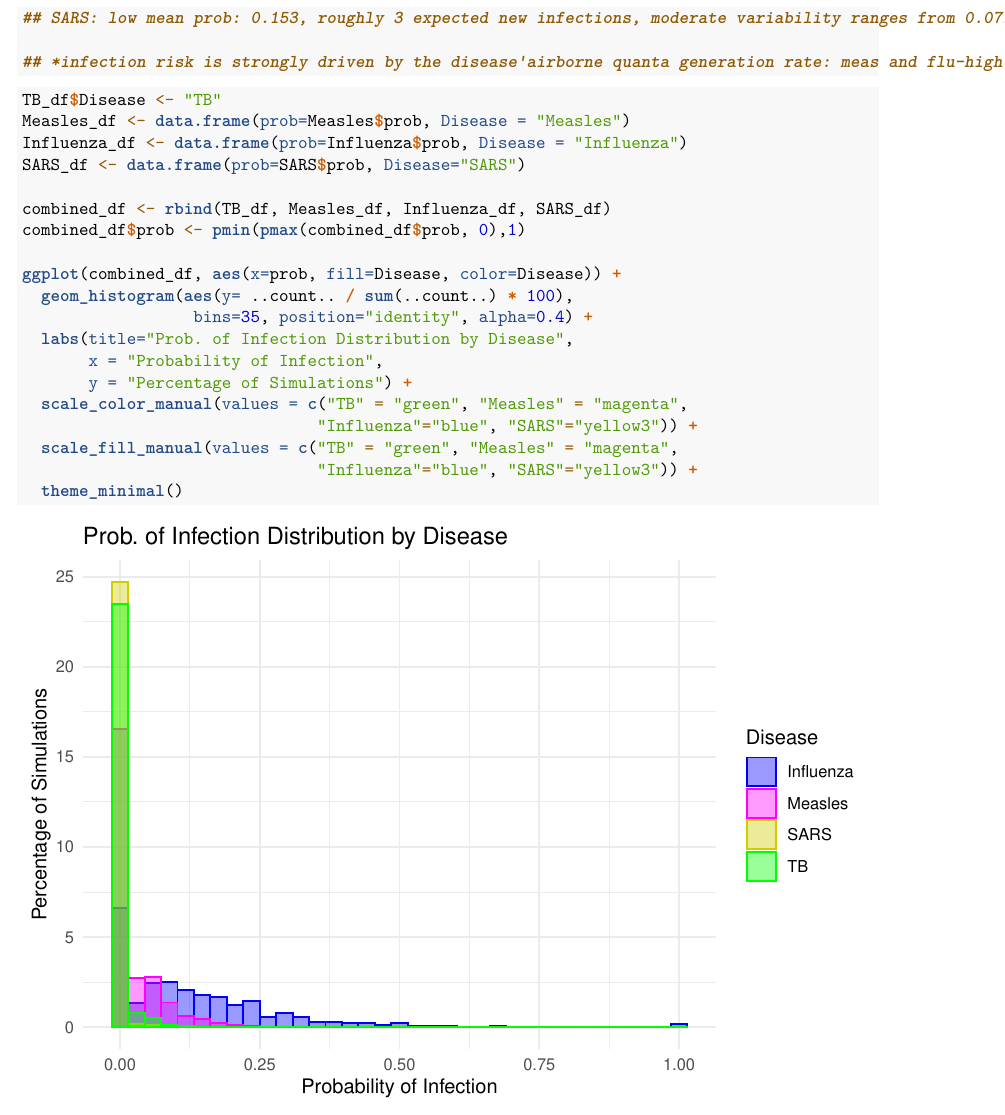
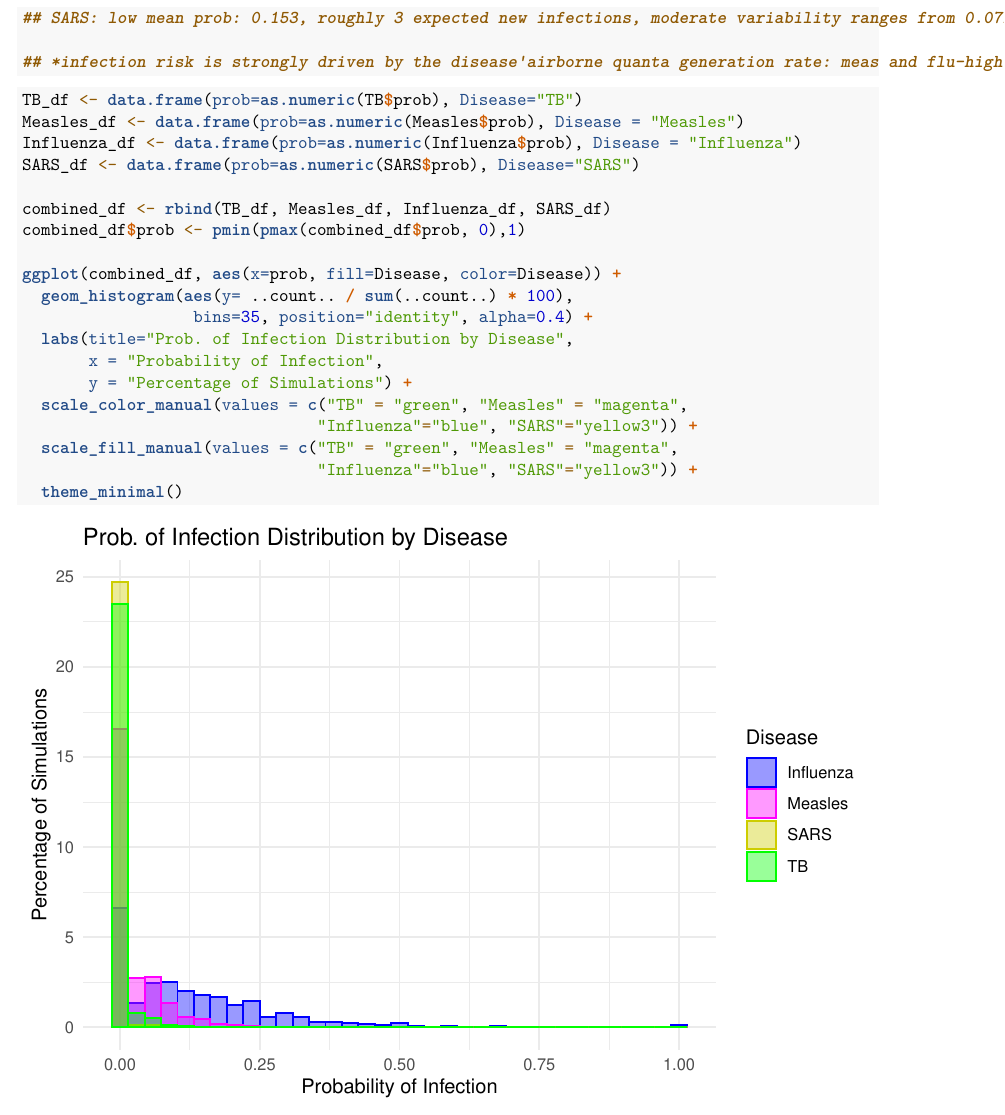
Before and after one commit to stat400-csu/project-1, an R Markdown document (airMonte.Rmd): part of page 15 of 18, cut so that both start at the same text. Rendered offline with R 4.5, knitr and Pandoc, then LaTeX, with nearby package versions; some code elsewhere in the file could not run offline.

Commit message:
graphsss

````diff
--- a/airMonte.Rmd
+++ b/airMonte.Rmd
@@ -372,10 +372,10 @@ sum_dis_round
 
 ```{r graph}
 
-TB_df$Disease <- "TB"
-Measles_df <- data.frame(prob=Measles$prob, Disease = "Measles")
-Influenza_df <- data.frame(prob=Influenza$prob, Disease = "Influenza")
-SARS_df <- data.frame(prob=SARS$prob, Disease="SARS")
+TB_df <- data.frame(prob=as.numeric(TB$prob), Disease="TB")
+Measles_df <- data.frame(prob=as.numeric(Measles$prob), Disease = "Measles")
+Influenza_df <- data.frame(prob=as.numeric(Influenza$prob), Disease = "Influenza")
+SARS_df <- data.frame(prob=as.numeric(SARS$prob), Disease="SARS")
 
 combined_df <- rbind(TB_df, Measles_df, Influenza_df, SARS_df)
 combined_df$prob <- pmin(pmax(combined_df$prob, 0),1)
````
